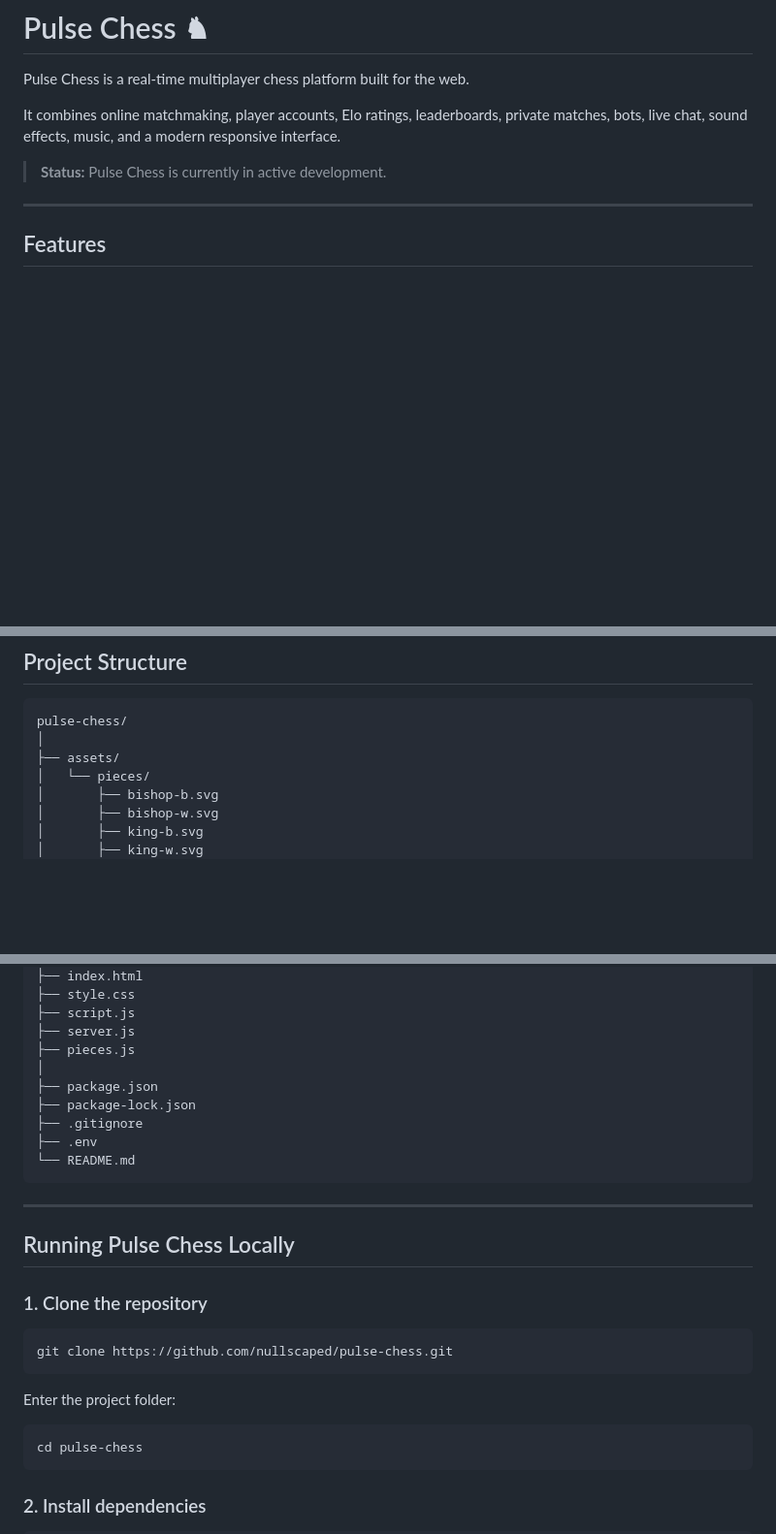
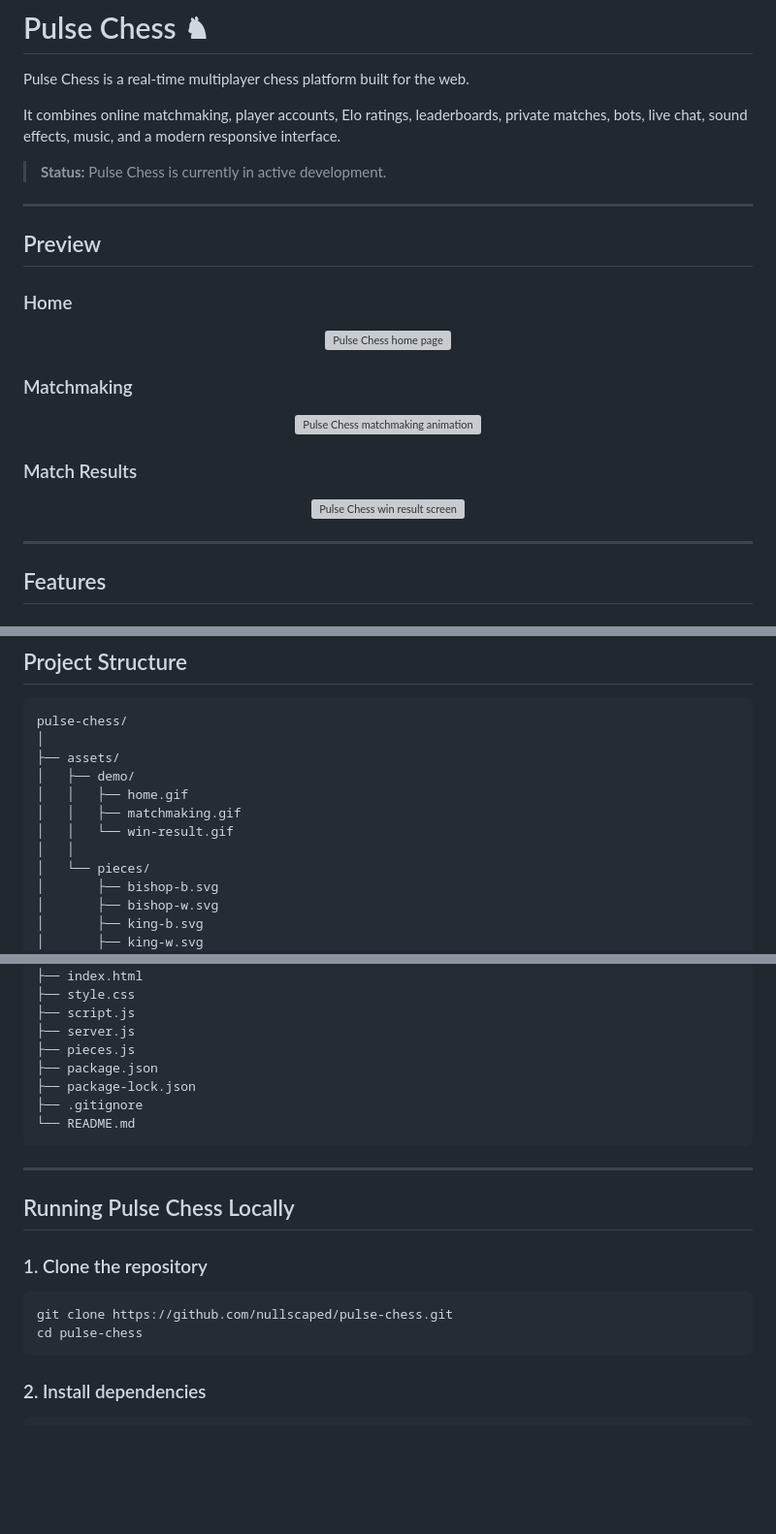
Before and after one commit to nullscaped/pulse-chess, a Markdown page: README.md, 3 parts joined by grey strips. Shown at 97% size. Drawn GitHub-style; blank space fills up the shorter version; grey boxes are pictures that could not be loaded.

Commit message:
Add project previews to README.md

````diff
--- a/README.md
+++ b/README.md
@@ -5,6 +5,28 @@ Pulse Chess is a real-time multiplayer chess platform built for the web.
 It combines online matchmaking, player accounts, Elo ratings, leaderboards, private matches, bots, live chat, sound effects, music, and a modern responsive interface.
 
 > **Status:** Pulse Chess is currently in active development.
+
+---
+
+## Preview
+
+### Home
+
+<p align="center">
+  <img src="assets/demo/home.gif" alt="Pulse Chess home page" width="850">
+</p>
+
+### Matchmaking
+
+<p align="center">
+  <img src="assets/demo/matchmaking.gif" alt="Pulse Chess matchmaking animation" width="850">
+</p>
+
+### Match Results
+
+<p align="center">
+  <img src="assets/demo/win-result.gif" alt="Pulse Chess win result screen" width="850">
+</p>
 
 ---
 
@@ -124,6 +146,11 @@ PostgreSQL is used to store player accounts, ratings, statistics, and completed
 pulse-chess/
 │
 ├── assets/
+│   ├── demo/
+│   │   ├── home.gif
+│   │   ├── matchmaking.gif
+│   │   └── win-result.gif
+│   │
 │   └── pieces/
 │       ├── bishop-b.svg
 │       ├── bishop-w.svg
@@ -143,11 +170,9 @@ pulse-chess/
 ├── script.js
 ├── server.js
 ├── pieces.js
-│
 ├── package.json
 ├── package-lock.json
 ├── .gitignore
-├── .env
 └── README.md
 ```
 
@@ -159,11 +184,6 @@ pulse-chess/
 
 ```bash
 git clone https://github.com/nullscaped/pulse-chess.git
-```
-
-Enter the project folder:
-
-```bash
 cd pulse-chess
 ```
 
````
Also changed, not shown: demo/matchmaking.gif (added), 3 other files.
